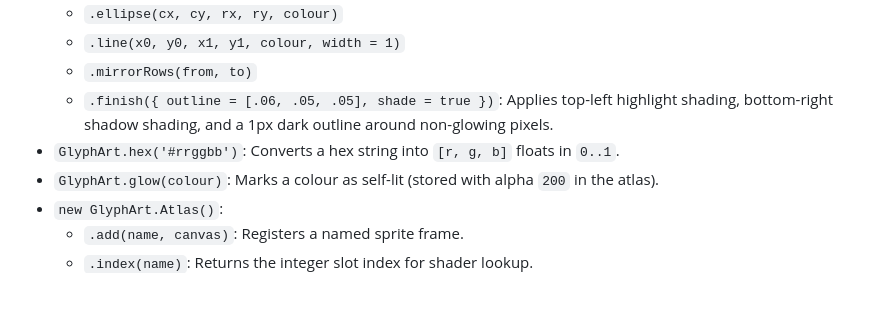
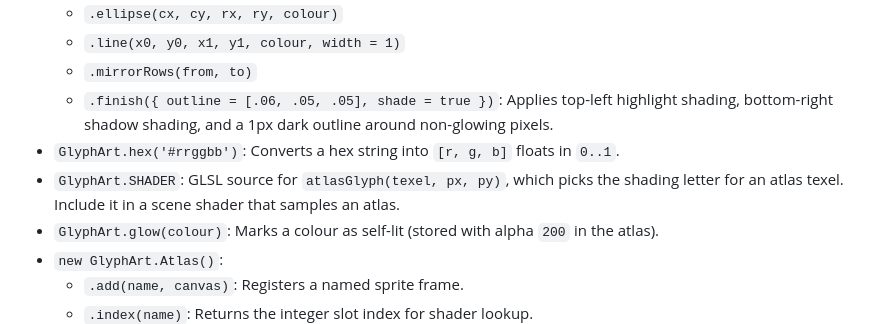
Before and after one commit to Taan1el/glyph-arcade, a Markdown page: engine/README.md, the part around the change. Drawn GitHub-style; blank space fills up the shorter version.

```diff
--- a/engine/README.md
+++ b/engine/README.md
@@ -69,6 +69,7 @@ Procedural pixel-art helper that packs small sprites into a single `RGBA8UI` tex
   - `.mirrorRows(from, to)`
   - `.finish({ outline = [.06, .05, .05], shade = true })`: Applies top-left highlight shading, bottom-right shadow shading, and a 1px dark outline around non-glowing pixels.
 - `GlyphArt.hex('#rrggbb')`: Converts a hex string into `[r, g, b]` floats in `0..1`.
+- `GlyphArt.SHADER`: GLSL source for `atlasGlyph(texel, px, py)`, which picks the shading letter for an atlas texel. Include it in a scene shader that samples an atlas.
 - `GlyphArt.glow(colour)`: Marks a colour as self-lit (stored with alpha `200` in the atlas).
 - `new GlyphArt.Atlas()`:
   - `.add(name, canvas)`: Registers a named sprite frame.
```
Also changed, not shown: CHANGELOG.md (+6 -0 lines), README.md (+2 -2 lines), docs/delve-preview.png.
